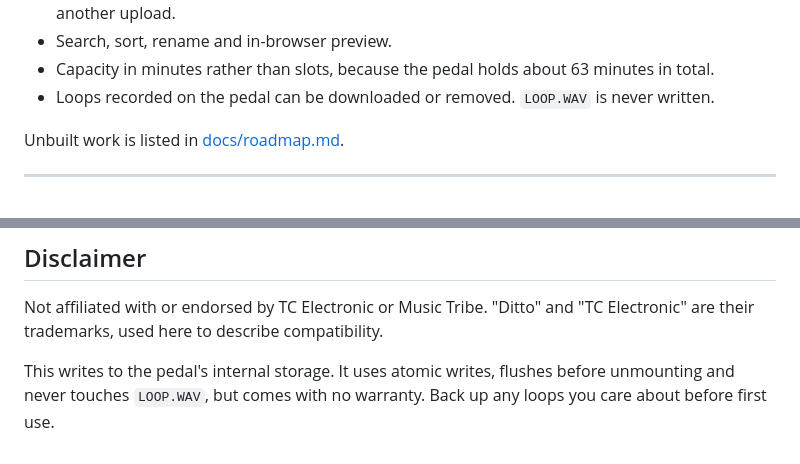
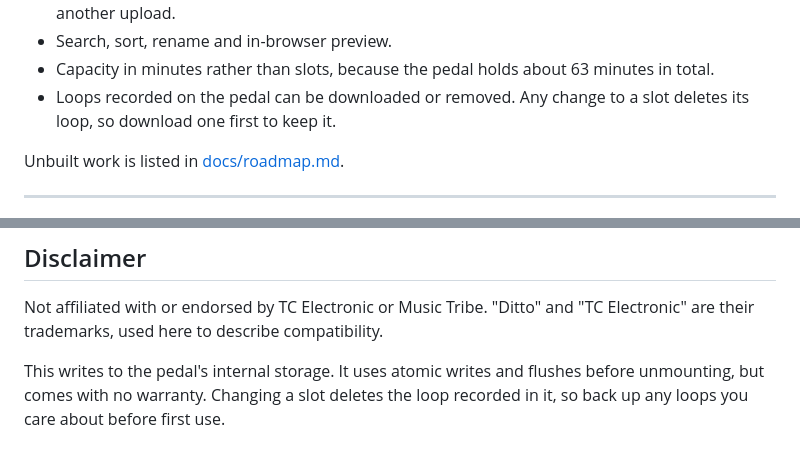
Before and after one commit to rlhatcher/DittoBackTracker, a Markdown page: README.md, 2 parts joined by grey strips. Rendered like a GitHub page.

```diff
--- a/README.md
+++ b/README.md
@@ -22,8 +22,8 @@ whatever is uploaded and writes it to the pedal.
 - Search, sort, rename and in-browser preview.
 - Capacity in minutes rather than slots, because the pedal holds about 63
   minutes in total.
-- Loops recorded on the pedal can be downloaded or removed. `LOOP.WAV` is
-  never written.
+- Loops recorded on the pedal can be downloaded or removed. Any change to a
+  slot deletes its loop, so download one first to keep it.
 
 Unbuilt work is listed in [docs/roadmap.md](docs/roadmap.md).
 
@@ -198,6 +198,6 @@ MIT. See [LICENSE](LICENSE).
 Not affiliated with or endorsed by TC Electronic or Music Tribe. "Ditto" and
 "TC Electronic" are their trademarks, used here to describe compatibility.
 
-This writes to the pedal's internal storage. It uses atomic writes, flushes
-before unmounting and never touches `LOOP.WAV`, but comes with no warranty.
-Back up any loops you care about before first use.
+This writes to the pedal's internal storage. It uses atomic writes and
+flushes before unmounting, but comes with no warranty. Changing a slot deletes
+the loop recorded in it, so back up any loops you care about before first use.
```
Also changed, not shown: docs/api.md (+19 -26 lines), docs/pedal-format.md (+4 -4 lines).
